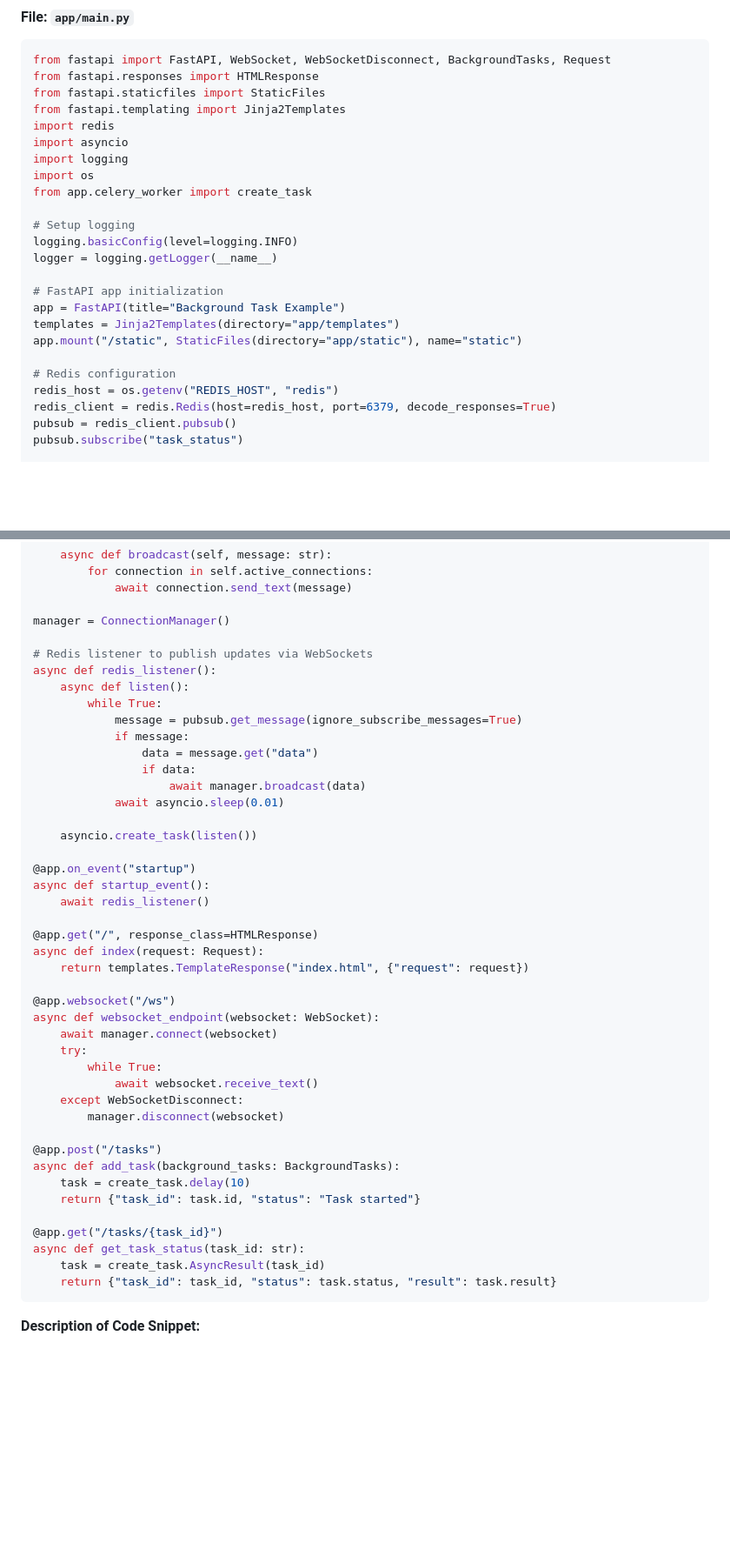
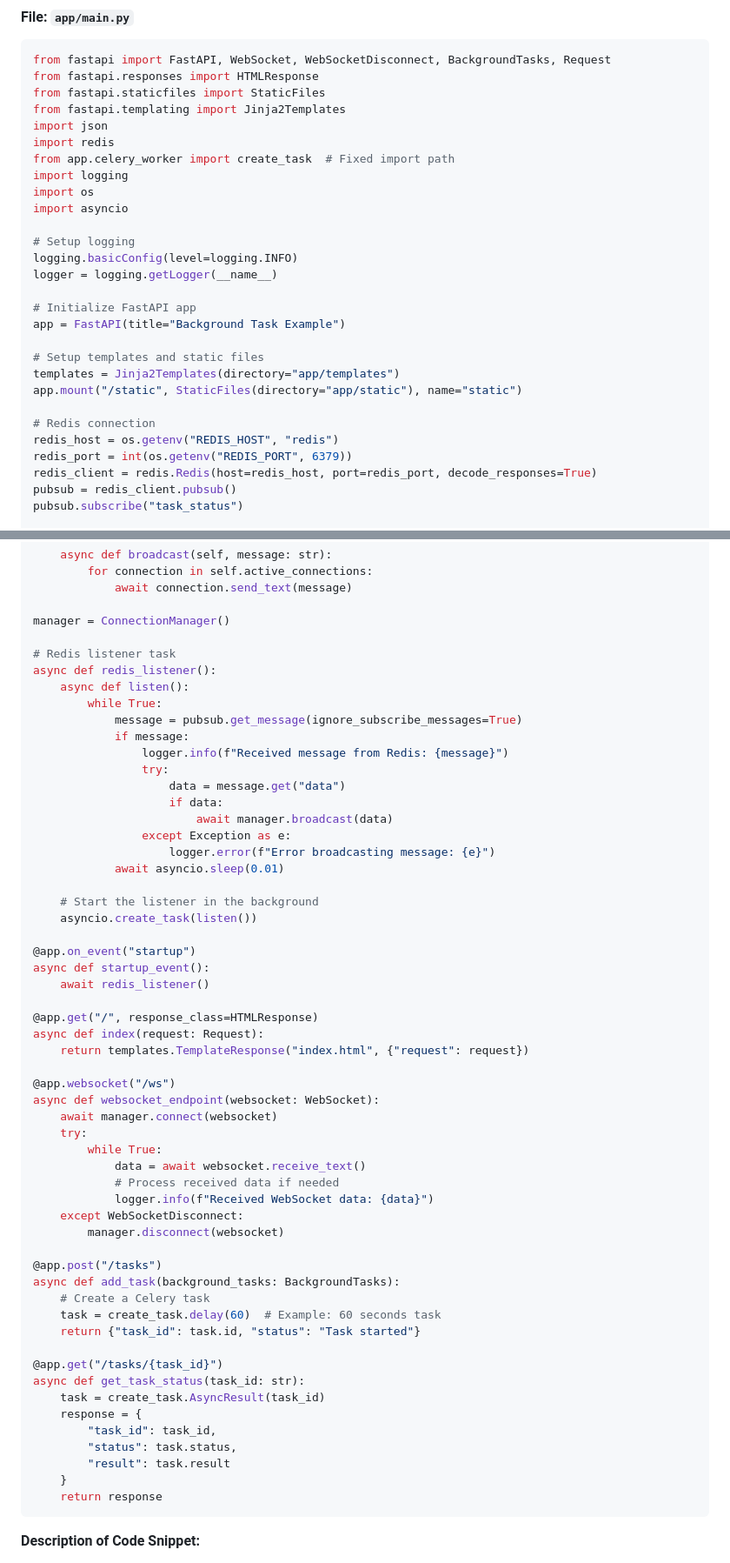
Before and after one commit to Jilan5/Background-Task-Management-with-the-help-of-websocket, a Markdown page: README.md, 2 parts joined by grey strips. Shown at 87% size. Drawn GitHub-style; blank space fills up the shorter version.

````diff
--- a/README.md
+++ b/README.md
@@ -43,24 +42,28 @@ from fastapi import FastAPI, WebSocket, WebSocketDisconnect, BackgroundTasks, Re
 from fastapi.responses import HTMLResponse
 from fastapi.staticfiles import StaticFiles
 from fastapi.templating import Jinja2Templates
+import json
 import redis
-import asyncio
+from app.celery_worker import create_task  # Fixed import path
 import logging
 import os
-from app.celery_worker import create_task
+import asyncio
 
 # Setup logging
 logging.basicConfig(level=logging.INFO)
 logger = logging.getLogger(__name__)
 
-# FastAPI app initialization
+# Initialize FastAPI app
 app = FastAPI(title="Background Task Example")
+
+# Setup templates and static files
 templates = Jinja2Templates(directory="app/templates")
 app.mount("/static", StaticFiles(directory="app/static"), name="static")
 
-# Redis configuration
+# Redis connection
 redis_host = os.getenv("REDIS_HOST", "redis")
-redis_client = redis.Redis(host=redis_host, port=6379, decode_responses=True)
+redis_port = int(os.getenv("REDIS_PORT", 6379))
+redis_client = redis.Redis(host=redis_host, port=redis_port, decode_responses=True)
 pubsub = redis_client.pubsub()
 pubsub.subscribe("task_status")
 
@@ -82,17 +85,22 @@ class ConnectionManager:
 
 manager = ConnectionManager()
 
-# Redis listener to publish updates via WebSockets
+# Redis listener task
 async def redis_listener():
     async def listen():
         while True:
             message = pubsub.get_message(ignore_subscribe_messages=True)
             if message:
-                data = message.get("data")
-                if data:
-                    await manager.broadcast(data)
+                logger.info(f"Received message from Redis: {message}")
+                try:
+                    data = message.get("data")
+                    if data:
+                        await manager.broadcast(data)
+                except Exception as e:
+                    logger.error(f"Error broadcasting message: {e}")
             await asyncio.sleep(0.01)
 
+    # Start the listener in the background
     asyncio.create_task(listen())
 
 @app.on_event("startup")
@@ -108,19 +116,27 @@ async def websocket_endpoint(websocket: WebSocket):
     await manager.connect(websocket)
     try:
         while True:
-            await websocket.receive_text()
+            data = await websocket.receive_text()
+            # Process received data if needed
+            logger.info(f"Received WebSocket data: {data}")
     except WebSocketDisconnect:
         manager.disconnect(websocket)
 
 @app.post("/tasks")
 async def add_task(background_tasks: BackgroundTasks):
-    task = create_task.delay(10)
+    # Create a Celery task
+    task = create_task.delay(60)  # Example: 60 seconds task
     return {"task_id": task.id, "status": "Task started"}
 
 @app.get("/tasks/{task_id}")
 async def get_task_status(task_id: str):
     task = create_task.AsyncResult(task_id)
-    return {"task_id": task_id, "status": task.status, "result": task.result}
+    response = {
+        "task_id": task_id,
+        "status": task.status,
+        "result": task.result
+    }
+    return response
 ```
 
 **Description of Code Snippet:**
````
Also changed, not shown: other parts of README.md (+129 -31 lines).
